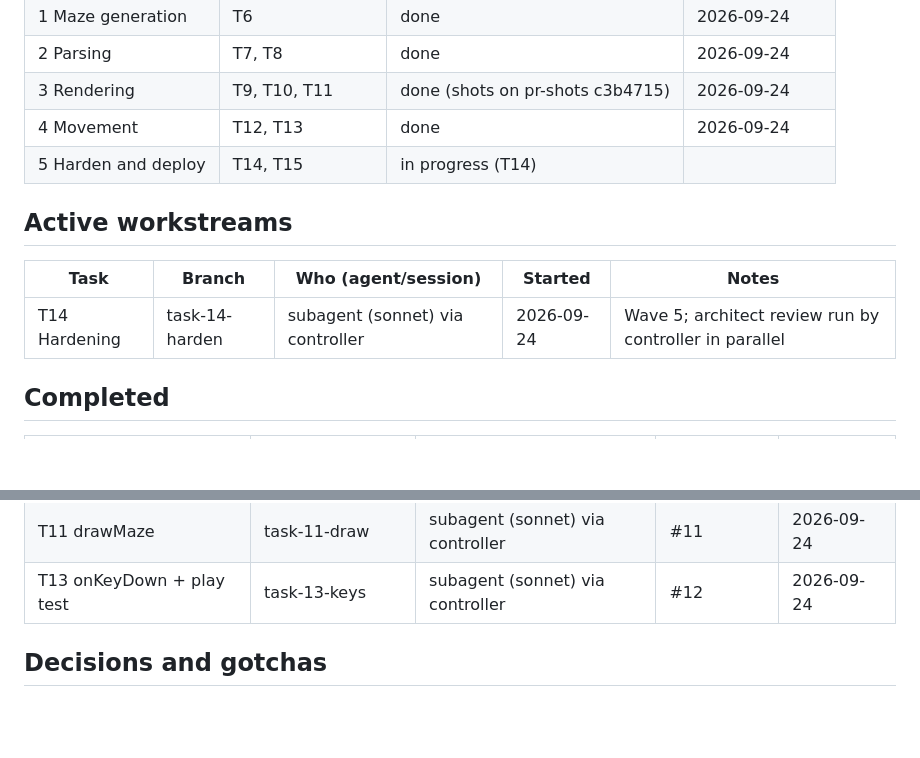
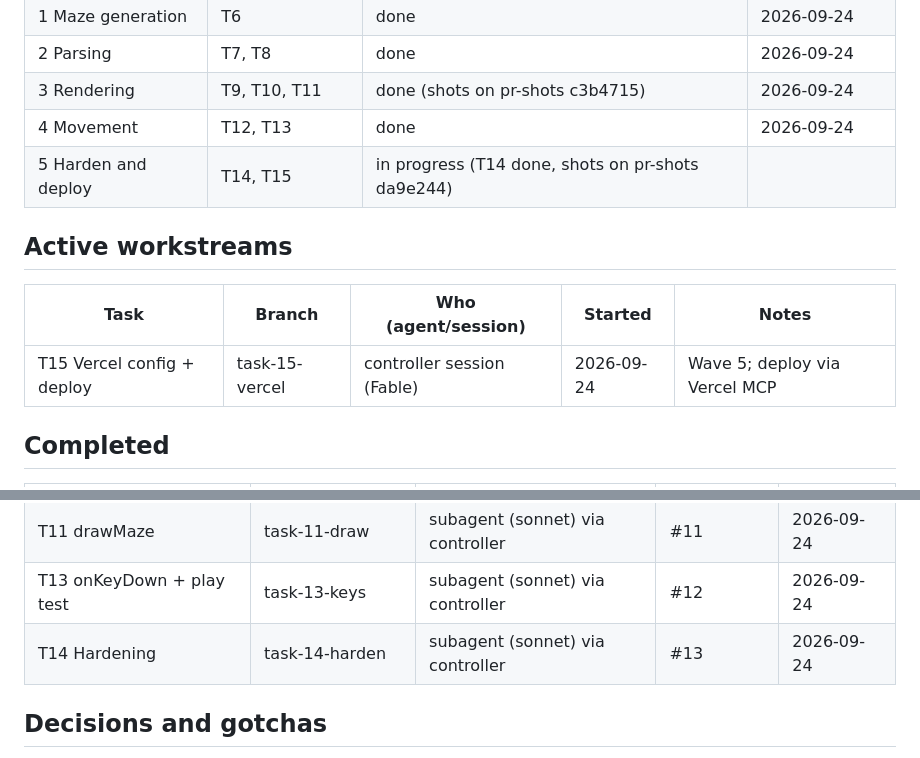
Before and after one commit to ludaxkris/maze-vibing, a Markdown page: memory.md, 2 parts joined by grey strips. Rendered like a GitHub page; blank space fills up the shorter version.

Commit message:
memory: complete task 14, claim task 15

```diff
--- a/memory.md
+++ b/memory.md
@@ -30,13 +30,13 @@ Spec: `docs/superpowers/specs/2026-09-24-maze-vibing-design.md`.
 | 2 Parsing | T7, T8 | done | 2026-09-24 |
 | 3 Rendering | T9, T10, T11 | done (shots on pr-shots c3b4715) | 2026-09-24 |
 | 4 Movement | T12, T13 | done | 2026-09-24 |
-| 5 Harden and deploy | T14, T15 | in progress (T14) | |
+| 5 Harden and deploy | T14, T15 | in progress (T14 done, shots on pr-shots da9e244) | |
 
 ## Active workstreams
 
 | Task | Branch | Who (agent/session) | Started | Notes |
 |------|--------|---------------------|---------|-------|
-| T14 Hardening | task-14-harden | subagent (sonnet) via controller | 2026-09-24 | Wave 5; architect review run by controller in parallel |
+| T15 Vercel config + deploy | task-15-vercel | controller session (Fable) | 2026-09-24 | Wave 5; deploy via Vercel MCP |
 
 ## Completed
 
@@ -55,6 +55,7 @@ Spec: `docs/superpowers/specs/2026-09-24-maze-vibing-design.md`.
 | T10 Page controls | task-10-controls | subagent (sonnet) via controller | #9 | 2026-09-24 |
 | T11 drawMaze | task-11-draw | subagent (sonnet) via controller | #11 | 2026-09-24 |
 | T13 onKeyDown + play test | task-13-keys | subagent (sonnet) via controller | #12 | 2026-09-24 |
+| T14 Hardening | task-14-harden | subagent (sonnet) via controller | #13 | 2026-09-24 |
 
 ## Decisions and gotchas
 
```
